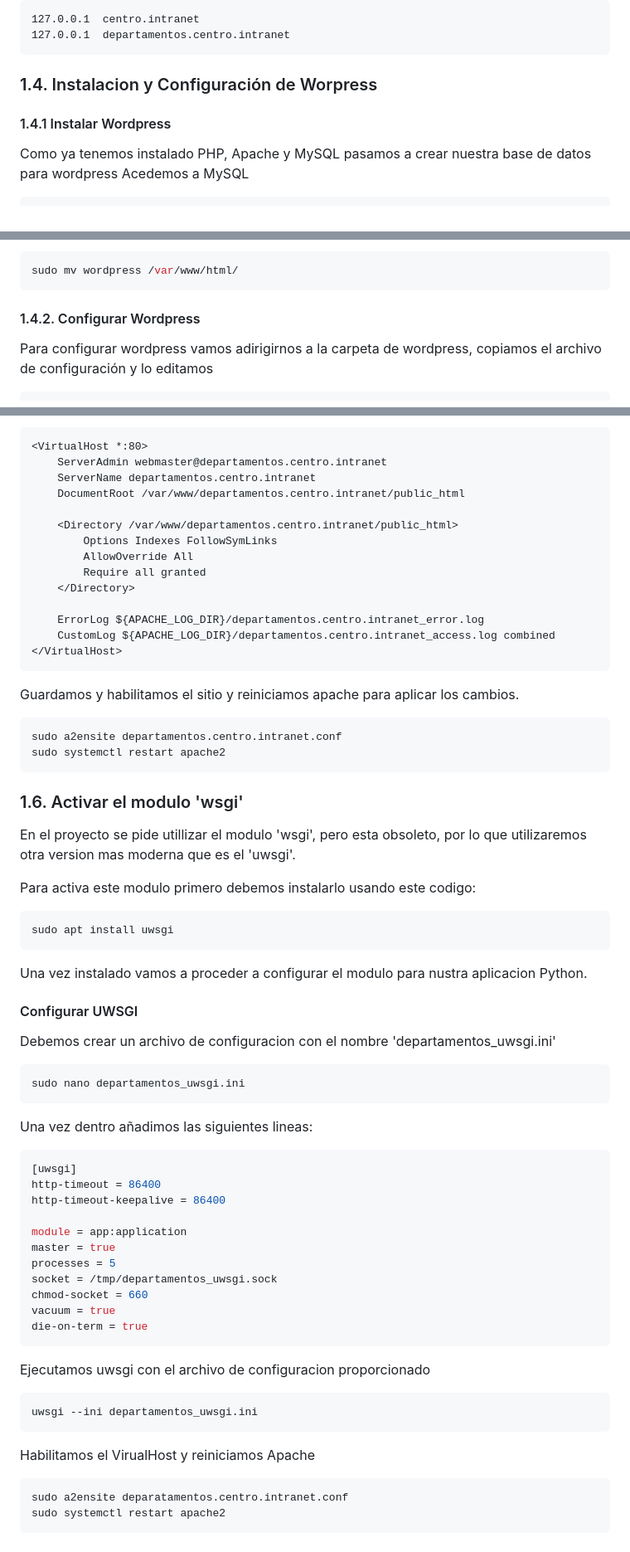
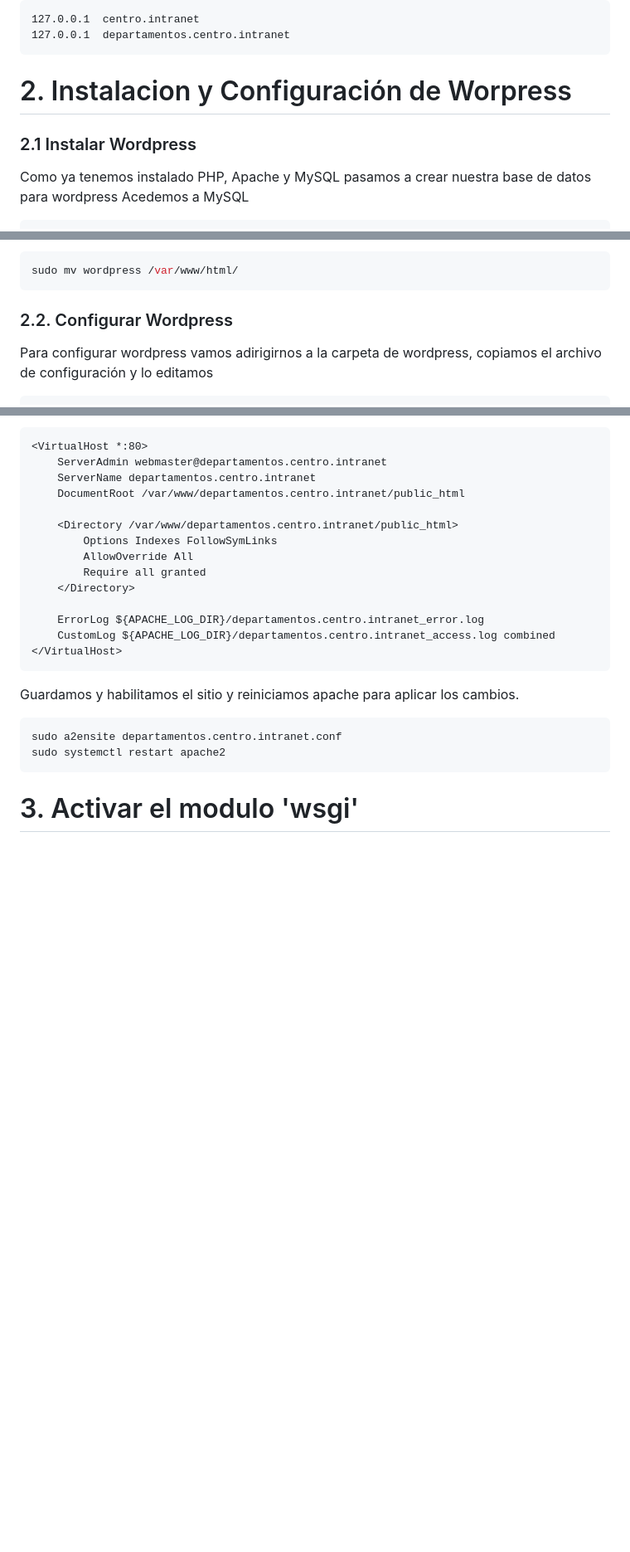
Before and after one commit to jurado17/DAW, a Markdown page: Practica Servidores Web./README.md, 3 parts joined by grey strips. Shown at 83% size. Rendered like a GitHub page; blank space fills up the shorter version.

````diff
--- a/Practica Servidores Web./README.md
+++ b/Practica Servidores Web./README.md
@@ -51,8 +51,8 @@ Una vez dentro añadimos las siguientes líneas
 127.0.0.1  departamentos.centro.intranet
 ```
 
-### 1.4. Instalacion y Configuración de Worpress
-#### 1.4.1 Instalar Wordpress
+# 2. Instalacion y Configuración de Worpress
+### 2.1 Instalar Wordpress
 Como ya tenemos instalado PHP, Apache y MySQL pasamos a crear nuestra base de datos para wordpress
 Acedemos a MySQL
 ```bash
@@ -79,7 +79,7 @@ Y movemos la carpeta de Wordpress a la carpeta del servidor
 ```bash
 sudo mv wordpress /var/www/html/
 ```
-#### 1.4.2. Configurar Wordpress
+### 2.2. Configurar Wordpress
 Para configurar wordpress vamos adirigirnos a la carpeta de wordpress, copiamos el archivo de configuración y lo editamos
 
 ```bash
@@ -157,41 +157,4 @@ Guardamos y habilitamos el sitio y reiniciamos apache para aplicar los cambios.
 sudo a2ensite departamentos.centro.intranet.conf
 sudo systemctl restart apache2
 ```
-### 1.6. Activar el modulo 'wsgi'
-En el proyecto se pide utillizar el modulo 'wsgi', pero esta obsoleto, por lo que utilizaremos otra version mas moderna que es el 'uwsgi'.
-
-Para activa este modulo primero debemos instalarlo usando este codigo:
-```bash
-sudo apt install uwsgi
-```
-Una vez instalado vamos a proceder a configurar el modulo para nustra aplicacion Python.
-
-#### Configurar UWSGI
-Debemos crear un archivo de configuracion con el nombre 'departamentos_uwsgi.ini'
-```bash
-sudo nano departamentos_uwsgi.ini
-```
-Una vez dentro añadimos las siguientes lineas:
-```ini
-[uwsgi]
-http-timeout = 86400
-http-timeout-keepalive = 86400
-
-module = app:application
-master = true
-processes = 5
-socket = /tmp/departamentos_uwsgi.sock
-chmod-socket = 660
-vacuum = true
-die-on-term = true
-```
-
-Ejecutamos uwsgi con el archivo de configuracion proporcionado
-```bash
-uwsgi --ini departamentos_uwsgi.ini
-```
-Habilitamos el VirualHost y reiniciamos Apache
-```bash
-sudo a2ensite deparatamentos.centro.intranet.conf
-sudo systemctl restart apache2
-```
+# 3. Activar el modulo 'wsgi'
````
Also changed, not shown: other parts of Practica Servidores Web./README.md (+3 -3 lines).
